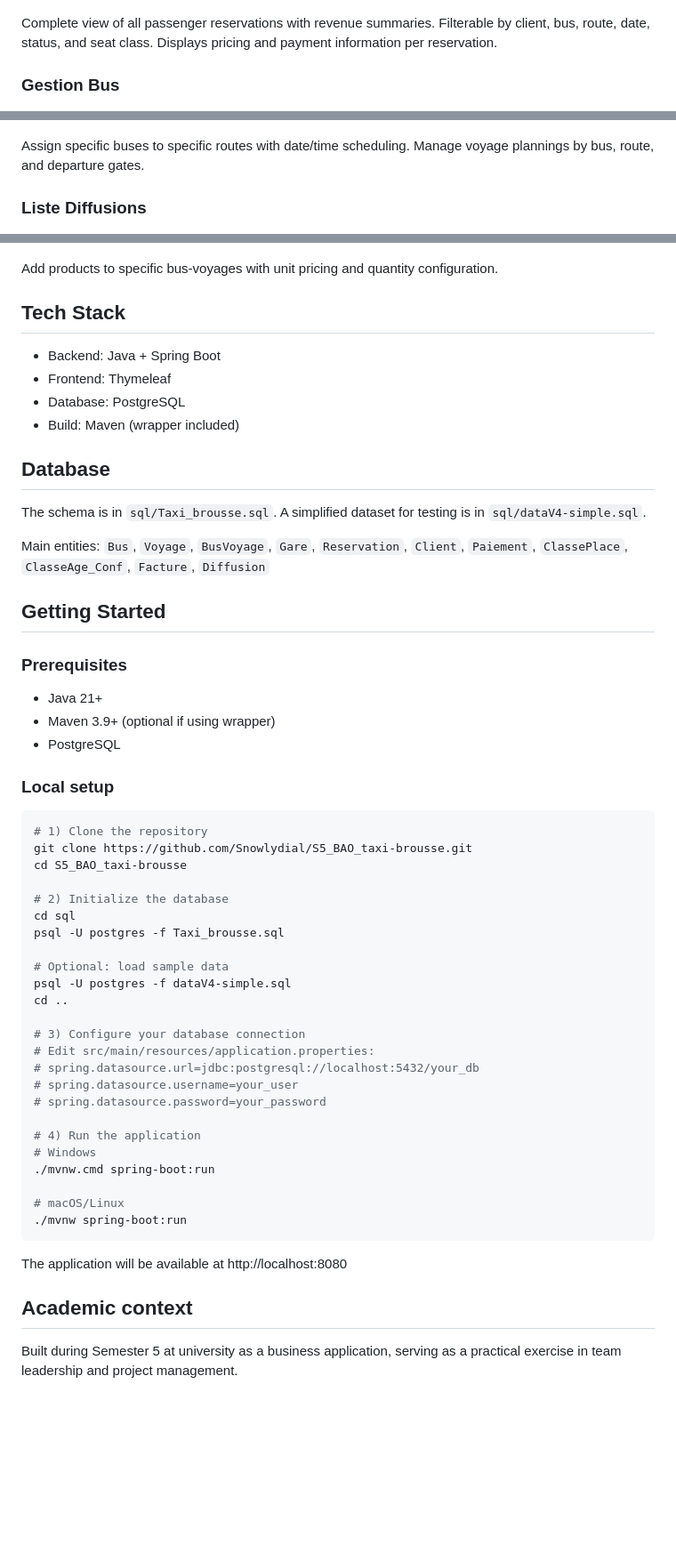
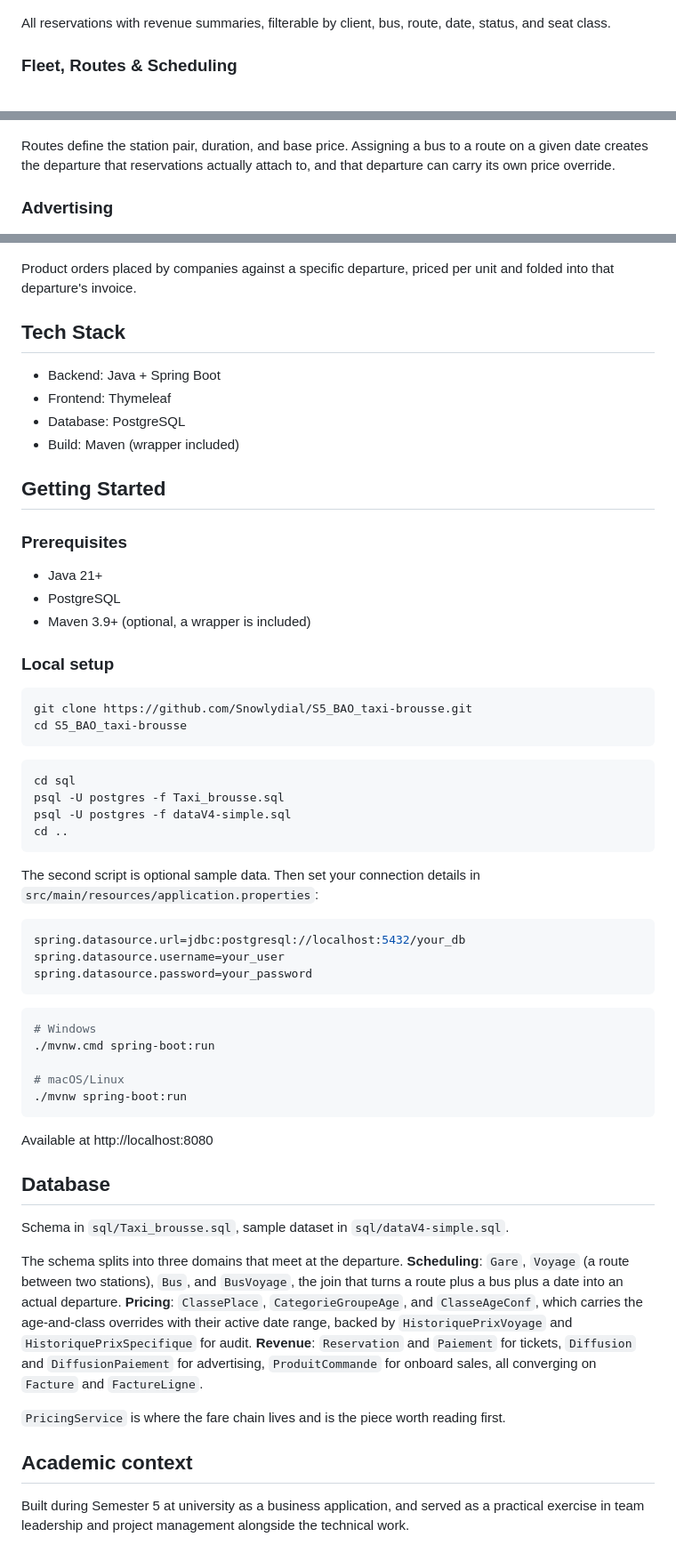
Before and after one commit to Snowlydial/S5_BAO_taxi-brousse, a Markdown page: README.md, 3 parts joined by grey strips. Shown at 89% size. Drawn GitHub-style; blank space fills up the shorter version.

````diff
--- a/README.md
+++ b/README.md
@@ -54,8 +49,8 @@ Continuation of booking: individual seat selection with visual grid layout, batc
 
 ![Reservations list with filters and summary cards](docs/screenshots/ReservationList.png)
 
-Complete view of all passenger reservations with revenue summaries. Filterable by client, bus, route, date, status, and seat class. Displays pricing and payment information per reservation.
+All reservations with revenue summaries, filterable by client, bus, route, date, status, and seat class.
 
-### Gestion Bus
+### Fleet, Routes & Scheduling
 
 ![Bus list showing configurations and revenue](docs/screenshots/BusList.png)
@@ -85,7 +63,7 @@ Define available travel routes between stations. Each route has departure/arriva
 ![Bus-voyage assignments with filters and date scheduling](docs/screenshots/BusVoyageList.png)
 
-Assign specific buses to specific routes with date/time scheduling. Manage voyage plannings by bus, route, and departure gates.
+Routes define the station pair, duration, and base price. Assigning a bus to a route on a given date creates the departure that reservations actually attach to, and that departure can carry its own price override.
 
-### Liste Diffusions
+### Advertising
 
 ![Diffusion list with price config, payments, and remaining balance](docs/screenshots/DiffusionList.png)
@@ -121,52 +82,45 @@ View all product orders for societies on specific bus-voyages. Tracks orders and
 ![Product command creation form](docs/screenshots/ProduitCommandeAdd.png)
 
-Add products to specific bus-voyages with unit pricing and quantity configuration.
+Product orders placed by companies against a specific departure, priced per unit and folded into that departure's invoice.
 
 ## Tech Stack
-
 
 - Backend: Java + Spring Boot
 - Frontend: Thymeleaf
 - Database: PostgreSQL
 - Build: Maven (wrapper included)
 
-
-## Database
-
-The schema is in `sql/Taxi_brousse.sql`. A simplified dataset for testing is in `sql/dataV4-simple.sql`.
-
-Main entities: `Bus`, `Voyage`, `BusVoyage`, `Gare`, `Reservation`, `Client`, `Paiement`, `ClassePlace`, `ClasseAge_Conf`, `Facture`, `Diffusion`
-
 ## Getting Started
 
 ### Prerequisites
 
 - Java 21+
-- Maven 3.9+ (optional if using wrapper)
 - PostgreSQL
+- Maven 3.9+ (optional, a wrapper is included)
 
 ### Local setup
 
 ```bash
-# 1) Clone the repository
 git clone https://github.com/Snowlydial/S5_BAO_taxi-brousse.git
 cd S5_BAO_taxi-brousse
+```
 
-# 2) Initialize the database
+```bash
 cd sql
 psql -U postgres -f Taxi_brousse.sql
-
-# Optional: load sample data
 psql -U postgres -f dataV4-simple.sql
 cd ..
+```
 
-# 3) Configure your database connection
-# Edit src/main/resources/application.properties:
-# spring.datasource.url=jdbc:postgresql://localhost:5432/your_db
-# spring.datasource.username=your_user
-# spring.datasource.password=your_password
+The second script is optional sample data. Then set your connection details in `src/main/resources/application.properties`:
 
-# 4) Run the application
+```properties
+spring.datasource.url=jdbc:postgresql://localhost:5432/your_db
+spring.datasource.username=your_user
+spring.datasource.password=your_password
+```
+
+```bash
 # Windows
 ./mvnw.cmd spring-boot:run
 
@@ -174,8 +128,16 @@ cd ..
 ./mvnw spring-boot:run
 ```
 
-The application will be available at http://localhost:8080
+Available at http://localhost:8080
+
+## Database
+
+Schema in `sql/Taxi_brousse.sql`, sample dataset in `sql/dataV4-simple.sql`.
+
+The schema splits into three domains that meet at the departure. **Scheduling**: `Gare`, `Voyage` (a route between two stations), `Bus`, and `BusVoyage`, the join that turns a route plus a bus plus a date into an actual departure. **Pricing**: `ClassePlace`, `CategorieGroupeAge`, and `ClasseAgeConf`, which carries the age-and-class overrides with their active date range, backed by `HistoriquePrixVoyage` and `HistoriquePrixSpecifique` for audit. **Revenue**: `Reservation` and `Paiement` for tickets, `Diffusion` and `DiffusionPaiement` for advertising, `ProduitCommande` for onboard sales, all converging on `Facture` and `FactureLigne`.
+
+`PricingService` is where the fare chain lives and is the piece worth reading first.
 
 ## Academic context
 
-Built during Semester 5 at university as a business application, serving as a practical exercise in team leadership and project management.
+Built during Semester 5 at university as a business application, and served as a practical exercise in team leadership and project management alongside the technical work.
````
Also changed, not shown: other parts of README.md (+28 -67 lines).
